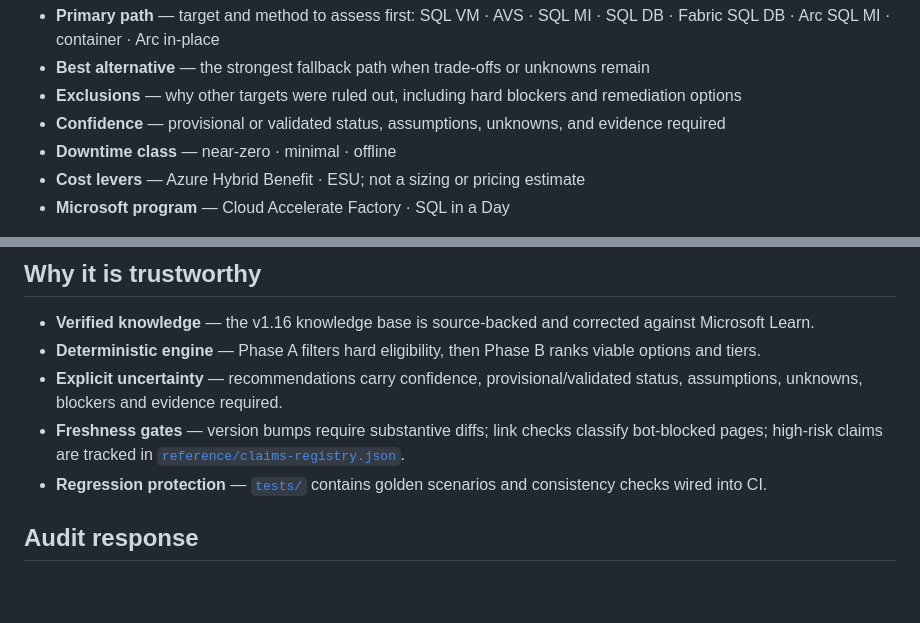
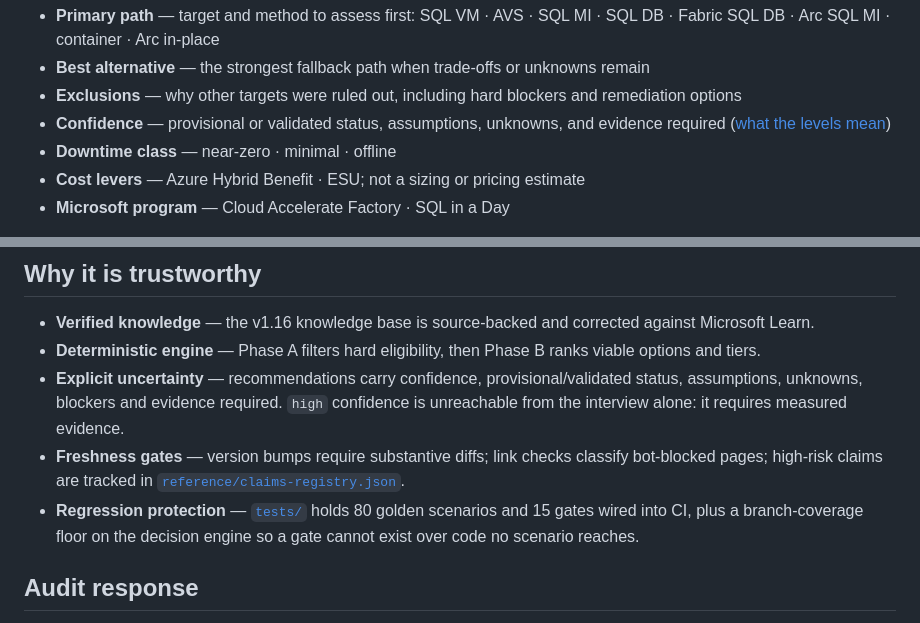
Before and after one commit to fredgis/sql-migration-advisor, a Markdown page: README.md, 2 parts joined by grey strips. GitHub-like rendering; blank space fills up the shorter version.

```diff
--- a/README.md
+++ b/README.md
@@ -37,7 +37,7 @@ preliminary recommendation for assessment and validation:
 - **Primary path** — target and method to assess first: SQL VM · AVS · SQL MI · SQL DB · Fabric SQL DB · Arc SQL MI · container · Arc in-place
 - **Best alternative** — the strongest fallback path when trade-offs or unknowns remain
 - **Exclusions** — why other targets were ruled out, including hard blockers and remediation options
-- **Confidence** — provisional or validated status, assumptions, unknowns, and evidence required
+- **Confidence** — provisional or validated status, assumptions, unknowns, and evidence required ([what the levels mean](#how-it-works))
 - **Downtime class** — near-zero · minimal · offline
 - **Cost levers** — Azure Hybrid Benefit · ESU; not a sizing or pricing estimate
 - **Microsoft program** — Cloud Accelerate Factory · SQL in a Day
@@ -58,9 +58,9 @@ knowledge-base version, commit SHA and fetch timestamp so the advice is traceabl
 
 - **Verified knowledge** — the v1.16 knowledge base is source-backed and corrected against Microsoft Learn.
 - **Deterministic engine** — Phase A filters hard eligibility, then Phase B ranks viable options and tiers.
-- **Explicit uncertainty** — recommendations carry confidence, provisional/validated status, assumptions, unknowns, blockers and evidence required.
+- **Explicit uncertainty** — recommendations carry confidence, provisional/validated status, assumptions, unknowns, blockers and evidence required. `high` confidence is unreachable from the interview alone: it requires measured evidence.
 - **Freshness gates** — version bumps require substantive diffs; link checks classify bot-blocked pages; high-risk claims are tracked in [`reference/claims-registry.json`](reference/claims-registry.json).
-- **Regression protection** — [`tests/`](tests/) contains golden scenarios and consistency checks wired into CI.
+- **Regression protection** — [`tests/`](tests/) holds 80 golden scenarios and 15 gates wired into CI, plus a branch-coverage floor on the decision engine so a gate cannot exist over code no scenario reaches.
 
 ## Audit response
 
```
Also changed, not shown: other parts of README.md (+60 -0 lines).
